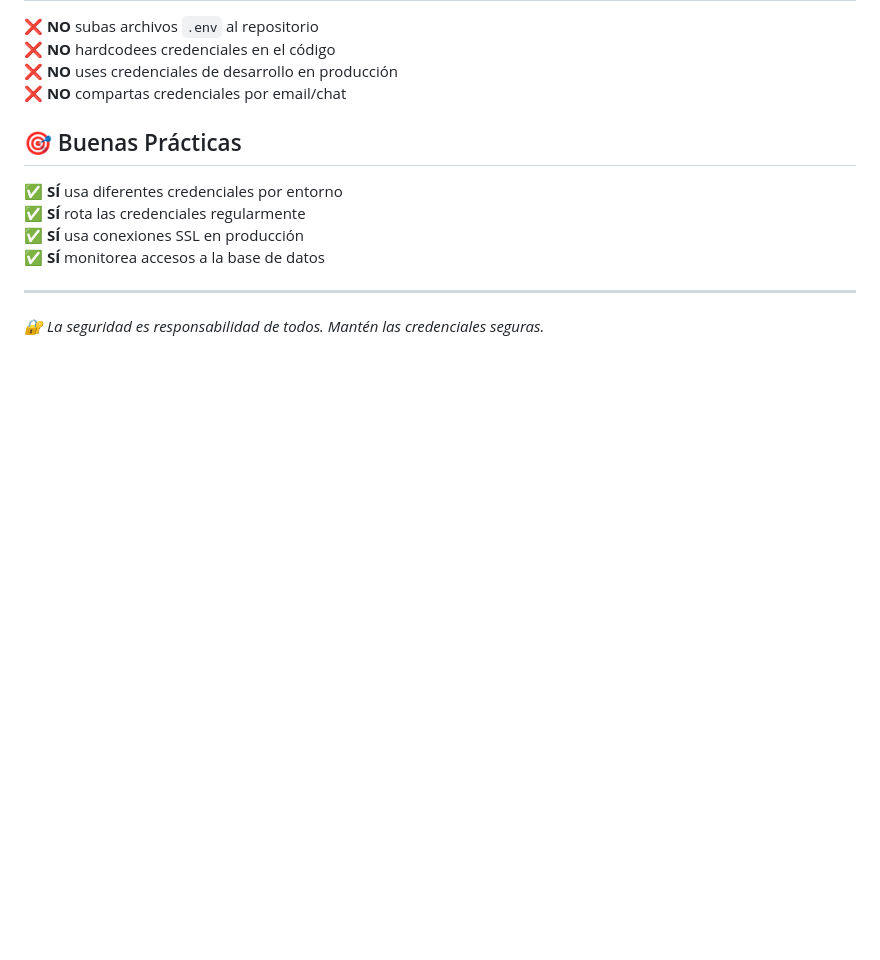
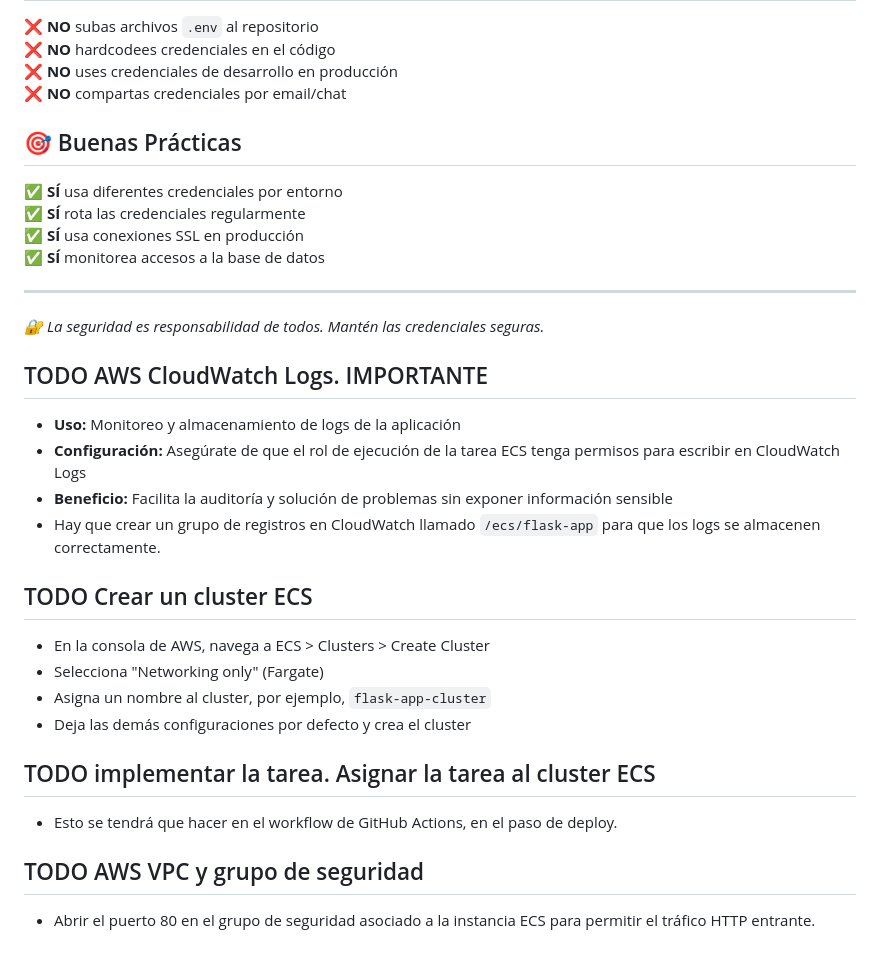
Before and after one commit to javiteran/AWS_GitHubActions, a Markdown page: README.md, the part around the change. Rendered like a GitHub page; blank space fills up the shorter version.

```diff
--- a/README.md
+++ b/README.md
@@ -103,3 +103,25 @@ python app.py
 
 ---
 *🔐 La seguridad es responsabilidad de todos. Mantén las credenciales seguras.*
+
+
+
+## TODO AWS CloudWatch Logs. IMPORTANTE
+- **Uso:** Monitoreo y almacenamiento de logs de la aplicación
+- **Configuración:** Asegúrate de que el rol de ejecución de la tarea ECS tenga permisos para escribir en CloudWatch Logs
+- **Beneficio:** Facilita la auditoría y solución de problemas sin exponer información sensible
+- Hay que crear un grupo de registros en CloudWatch llamado `/ecs/flask-app` para que los logs se almacenen correctamente.
+
+## TODO Crear un cluster ECS
+- En la consola de AWS, navega a ECS > Clusters > Create Cluster
+- Selecciona "Networking only" (Fargate)
+- Asigna un nombre al cluster, por ejemplo, `flask-app-cluster`
+- Deja las demás configuraciones por defecto y crea el cluster
+
+## TODO implementar la tarea. Asignar la tarea al cluster ECS
+
+- Esto se tendrá que hacer en el workflow de GitHub Actions, en el paso de deploy.
+
+## TODO AWS VPC y grupo de seguridad
+
+- Abrir el puerto 80 en el grupo de seguridad asociado a la instancia ECS para permitir el tráfico HTTP entrante.
```
